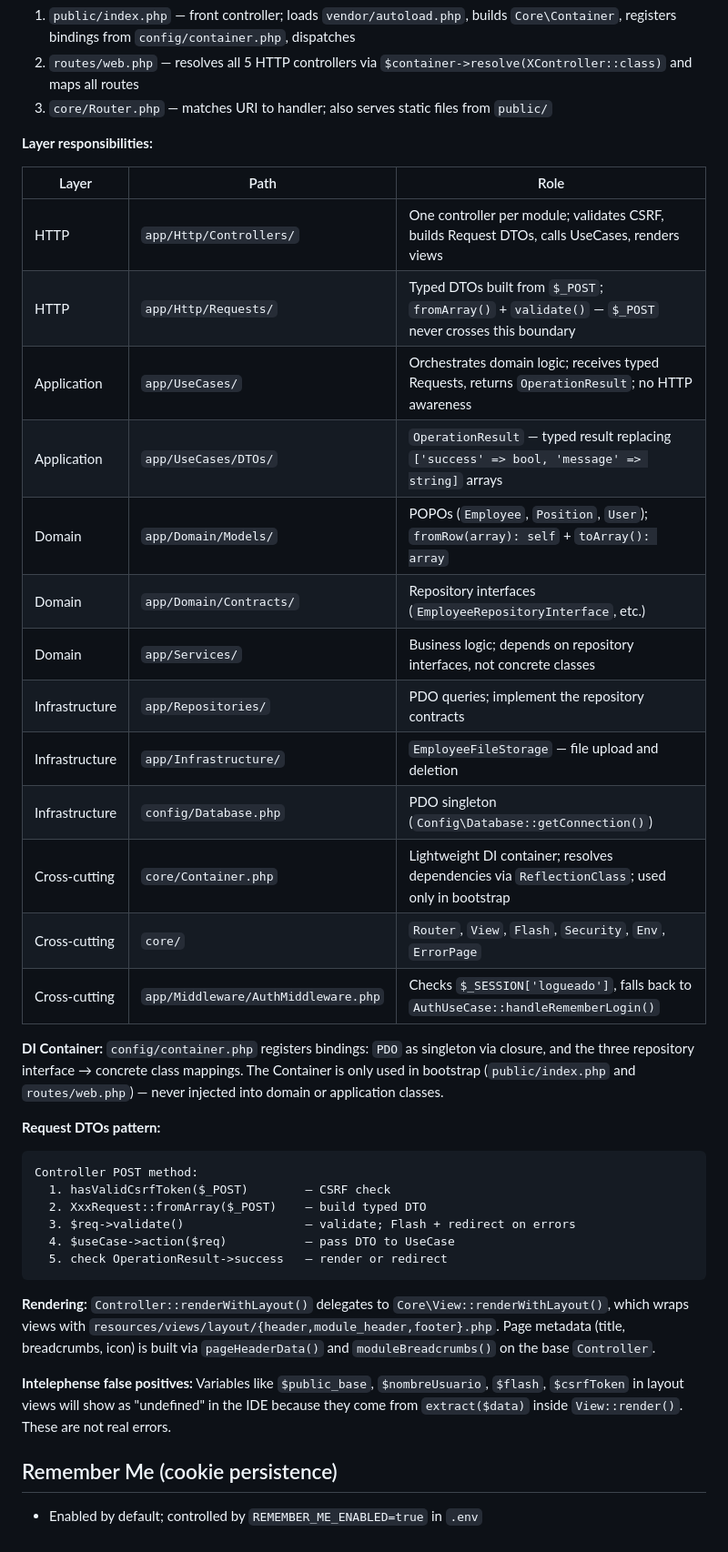
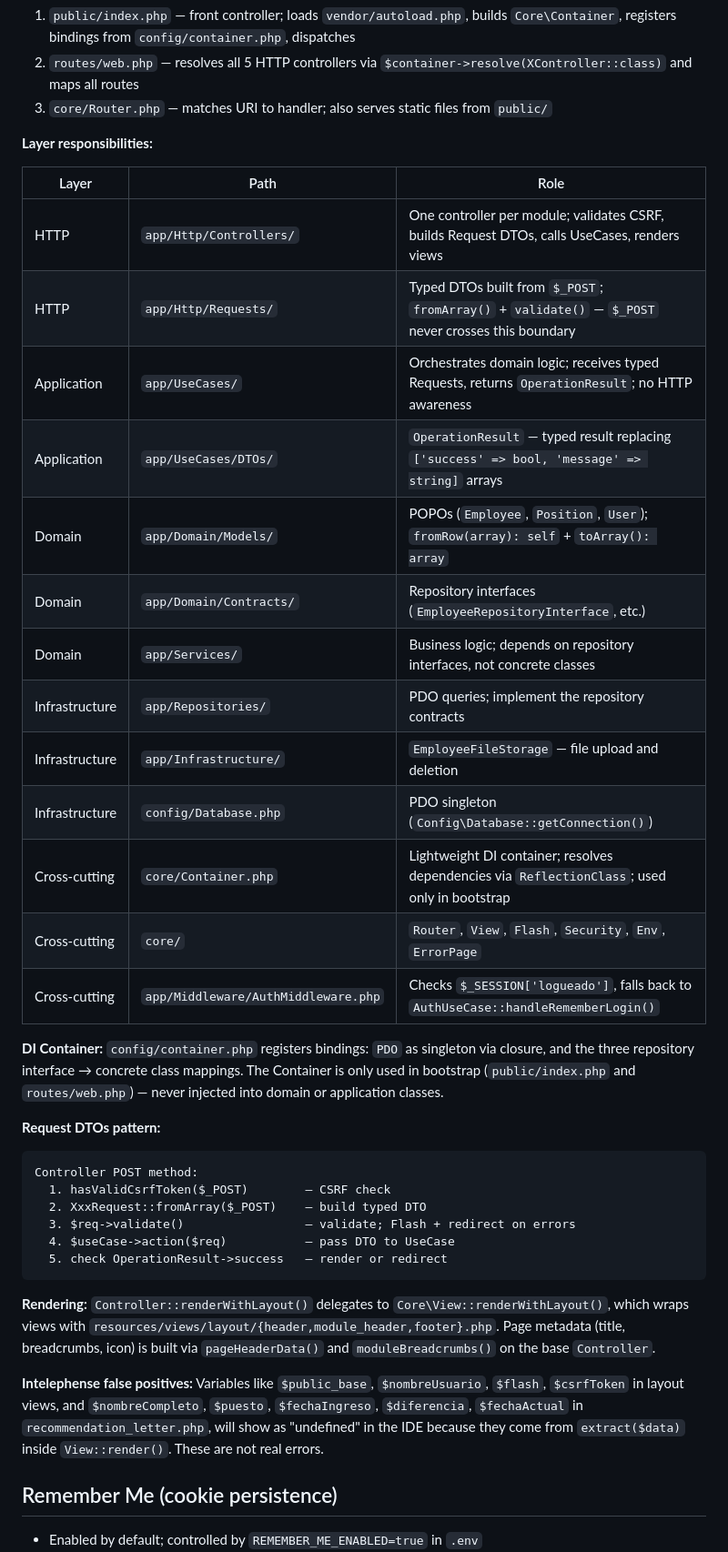
Before and after one commit to Jandres25/Aplicacion_Web_PHP, a Markdown page: CLAUDE.md, the part around one of its changes. Shown at 91% size. Drawn GitHub-style.

````diff
--- a/CLAUDE.md
+++ b/CLAUDE.md
@@ -38,26 +38,27 @@ This is a custom PHP MVC framework using Composer PSR-4 autoloading (no manual `
 
 **Layer responsibilities:**
 
-| Layer | Path | Role |
-|---|---|---|
-| HTTP | `app/Http/Controllers/` | One controller per module; validates CSRF, builds Request DTOs, calls UseCases, renders views |
-| HTTP | `app/Http/Requests/` | Typed DTOs built from `$_POST`; `fromArray()` + `validate()` — `$_POST` never crosses this boundary |
-| Application | `app/UseCases/` | Orchestrates domain logic; receives typed Requests, returns `OperationResult`; no HTTP awareness |
-| Application | `app/UseCases/DTOs/` | `OperationResult` — typed result replacing `['success' => bool, 'message' => string]` arrays |
-| Domain | `app/Domain/Models/` | POPOs (`Employee`, `Position`, `User`); `fromRow(array): self` + `toArray(): array` |
-| Domain | `app/Domain/Contracts/` | Repository interfaces (`EmployeeRepositoryInterface`, etc.) |
-| Domain | `app/Services/` | Business logic; depends on repository interfaces, not concrete classes |
-| Infrastructure | `app/Repositories/` | PDO queries; implement the repository contracts |
-| Infrastructure | `app/Infrastructure/` | `EmployeeFileStorage` — file upload and deletion |
-| Infrastructure | `config/Database.php` | PDO singleton (`Config\Database::getConnection()`) |
-| Cross-cutting | `core/Container.php` | Lightweight DI container; resolves dependencies via `ReflectionClass`; used only in bootstrap |
-| Cross-cutting | `core/` | `Router`, `View`, `Flash`, `Security`, `Env`, `ErrorPage` |
-| Cross-cutting | `app/Middleware/AuthMiddleware.php` | Checks `$_SESSION['logueado']`, falls back to `AuthUseCase::handleRememberLogin()` |
+| Layer          | Path                                | Role                                                                                                |
+| -------------- | ----------------------------------- | --------------------------------------------------------------------------------------------------- |
+| HTTP           | `app/Http/Controllers/`             | One controller per module; validates CSRF, builds Request DTOs, calls UseCases, renders views       |
+| HTTP           | `app/Http/Requests/`                | Typed DTOs built from `$_POST`; `fromArray()` + `validate()` — `$_POST` never crosses this boundary |
+| Application    | `app/UseCases/`                     | Orchestrates domain logic; receives typed Requests, returns `OperationResult`; no HTTP awareness    |
+| Application    | `app/UseCases/DTOs/`                | `OperationResult` — typed result replacing `['success' => bool, 'message' => string]` arrays        |
+| Domain         | `app/Domain/Models/`                | POPOs (`Employee`, `Position`, `User`); `fromRow(array): self` + `toArray(): array`                 |
+| Domain         | `app/Domain/Contracts/`             | Repository interfaces (`EmployeeRepositoryInterface`, etc.)                                         |
+| Domain         | `app/Services/`                     | Business logic; depends on repository interfaces, not concrete classes                              |
+| Infrastructure | `app/Repositories/`                 | PDO queries; implement the repository contracts                                                     |
+| Infrastructure | `app/Infrastructure/`               | `EmployeeFileStorage` — file upload and deletion                                                    |
+| Infrastructure | `config/Database.php`               | PDO singleton (`Config\Database::getConnection()`)                                                  |
+| Cross-cutting  | `core/Container.php`                | Lightweight DI container; resolves dependencies via `ReflectionClass`; used only in bootstrap       |
+| Cross-cutting  | `core/`                             | `Router`, `View`, `Flash`, `Security`, `Env`, `ErrorPage`                                           |
+| Cross-cutting  | `app/Middleware/AuthMiddleware.php` | Checks `$_SESSION['logueado']`, falls back to `AuthUseCase::handleRememberLogin()`                  |
 
 **DI Container:**
 `config/container.php` registers bindings: `PDO` as singleton via closure, and the three repository interface → concrete class mappings. The Container is only used in bootstrap (`public/index.php` and `routes/web.php`) — never injected into domain or application classes.
 
 **Request DTOs pattern:**
+
 ```
 Controller POST method:
   1. hasValidCsrfToken($_POST)        — CSRF check
@@ -70,7 +71,7 @@ Controller POST method:
 **Rendering:**
 `Controller::renderWithLayout()` delegates to `Core\View::renderWithLayout()`, which wraps views with `resources/views/layout/{header,module_header,footer}.php`. Page metadata (title, breadcrumbs, icon) is built via `pageHeaderData()` and `moduleBreadcrumbs()` on the base `Controller`.
 
-**Intelephense false positives:** Variables like `$public_base`, `$nombreUsuario`, `$flash`, `$csrfToken` in layout views will show as "undefined" in the IDE because they come from `extract($data)` inside `View::render()`. These are not real errors.
+**Intelephense false positives:** Variables like `$public_base`, `$nombreUsuario`, `$flash`, `$csrfToken` in layout views, and `$nombreCompleto`, `$puesto`, `$fechaIngreso`, `$diferencia`, `$fechaActual` in `recommendation_letter.php`, will show as "undefined" in the IDE because they come from `extract($data)` inside `View::render()`. These are not real errors.
 
 ## Remember Me (cookie persistence)
 
````
Also changed, not shown: other parts of CLAUDE.md (+8 -0 lines), PROMPTS.md (+3 -1 lines), README.md (+9 -1 lines).
